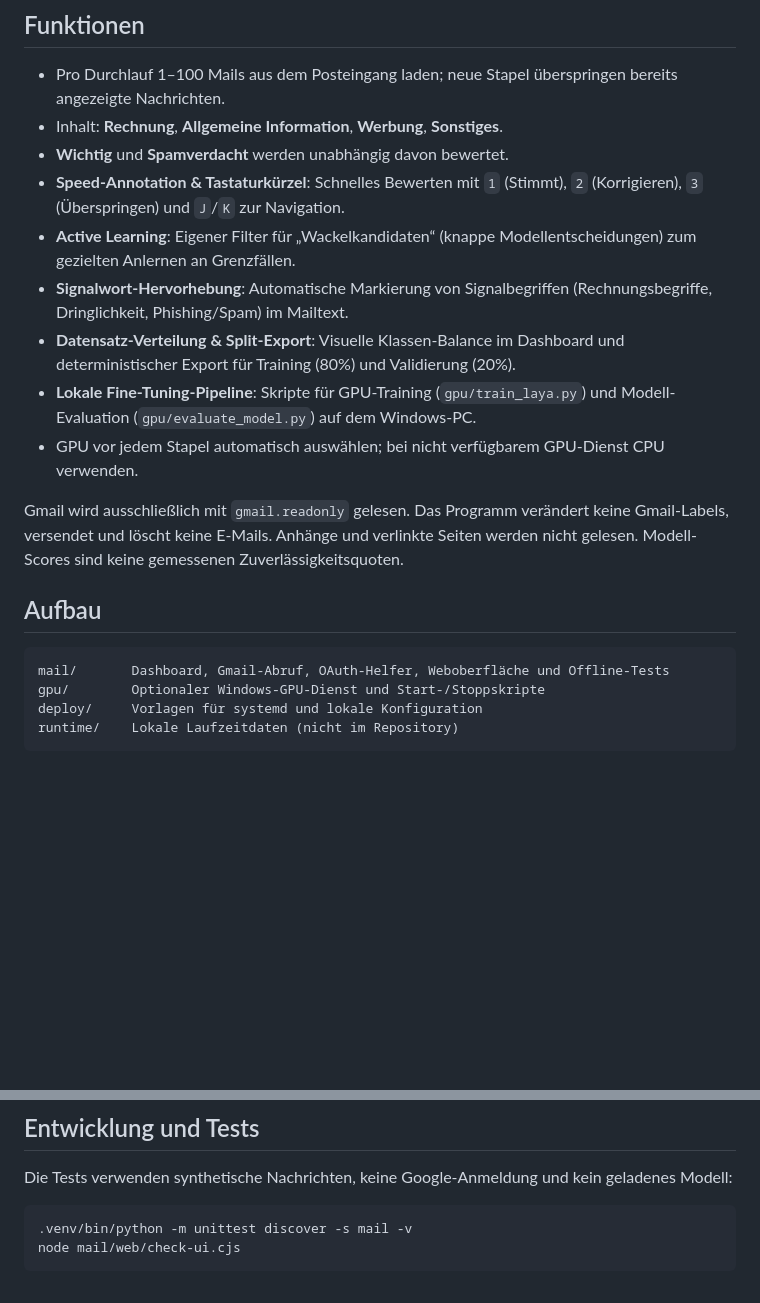
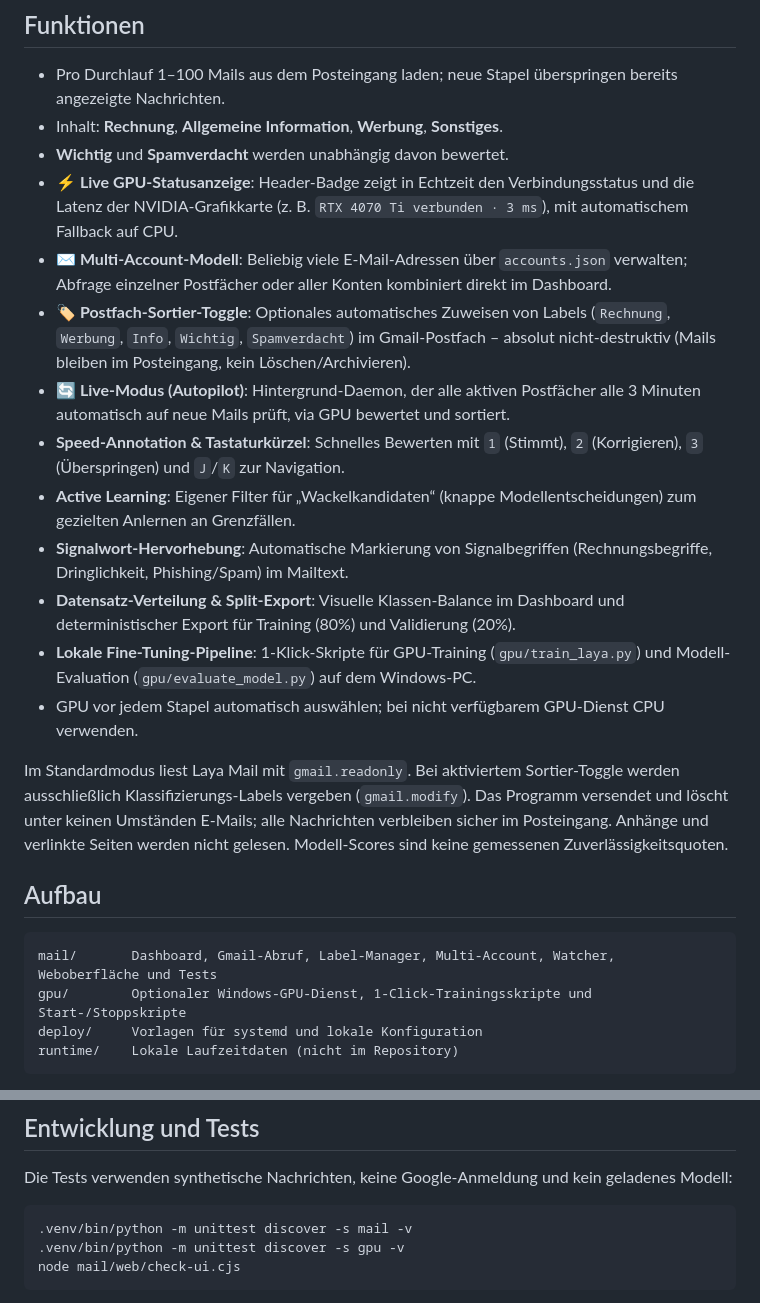
Before and after one commit to Raeumlichkeit/laya-mail, a Markdown page: README.md, 2 parts joined by grey strips. Rendered like a GitHub page; blank space fills up the shorter version.

Commit message:
Update README with live GPU status, multi-account, live mode, and label sorting

````diff
--- a/README.md
+++ b/README.md
@@ -7,20 +7,24 @@ Lokale Weboberfläche zum Sortieren von Gmail-Nachrichten mit [Laya](https://git
 - Pro Durchlauf 1–100 Mails aus dem Posteingang laden; neue Stapel überspringen bereits angezeigte Nachrichten.
 - Inhalt: **Rechnung**, **Allgemeine Information**, **Werbung**, **Sonstiges**.
 - **Wichtig** und **Spamverdacht** werden unabhängig davon bewertet.
+- **⚡ Live GPU-Statusanzeige**: Header-Badge zeigt in Echtzeit den Verbindungsstatus und die Latenz der NVIDIA-Grafikkarte (z. B. `RTX 4070 Ti verbunden · 3 ms`), mit automatischem Fallback auf CPU.
+- **✉️ Multi-Account-Modell**: Beliebig viele E-Mail-Adressen über `accounts.json` verwalten; Abfrage einzelner Postfächer oder aller Konten kombiniert direkt im Dashboard.
+- **🏷️ Postfach-Sortier-Toggle**: Optionales automatisches Zuweisen von Labels (`Rechnung`, `Werbung`, `Info`, `Wichtig`, `Spamverdacht`) im Gmail-Postfach – absolut nicht-destruktiv (Mails bleiben im Posteingang, kein Löschen/Archivieren).
+- **🔄 Live-Modus (Autopilot)**: Hintergrund-Daemon, der alle aktiven Postfächer alle 3 Minuten automatisch auf neue Mails prüft, via GPU bewertet und sortiert.
 - **Speed-Annotation & Tastaturkürzel**: Schnelles Bewerten mit `1` (Stimmt), `2` (Korrigieren), `3` (Überspringen) und `J`/`K` zur Navigation.
 - **Active Learning**: Eigener Filter für „Wackelkandidaten“ (knappe Modellentscheidungen) zum gezielten Anlernen an Grenzfällen.
 - **Signalwort-Hervorhebung**: Automatische Markierung von Signalbegriffen (Rechnungsbegriffe, Dringlichkeit, Phishing/Spam) im Mailtext.
 - **Datensatz-Verteilung & Split-Export**: Visuelle Klassen-Balance im Dashboard und deterministischer Export für Training (80%) und Validierung (20%).
-- **Lokale Fine-Tuning-Pipeline**: Skripte für GPU-Training (`gpu/train_laya.py`) und Modell-Evaluation (`gpu/evaluate_model.py`) auf dem Windows-PC.
+- **Lokale Fine-Tuning-Pipeline**: 1-Klick-Skripte für GPU-Training (`gpu/train_laya.py`) und Modell-Evaluation (`gpu/evaluate_model.py`) auf dem Windows-PC.
 - GPU vor jedem Stapel automatisch auswählen; bei nicht verfügbarem GPU-Dienst CPU verwenden.
 
-Gmail wird ausschließlich mit `gmail.readonly` gelesen. Das Programm verändert keine Gmail-Labels, versendet und löscht keine E-Mails. Anhänge und verlinkte Seiten werden nicht gelesen. Modell-Scores sind keine gemessenen Zuverlässigkeitsquoten.
+Im Standardmodus liest Laya Mail mit `gmail.readonly`. Bei aktiviertem Sortier-Toggle werden ausschließlich Klassifizierungs-Labels vergeben (`gmail.modify`). Das Programm versendet und löscht unter keinen Umständen E-Mails; alle Nachrichten verbleiben sicher im Posteingang. Anhänge und verlinkte Seiten werden nicht gelesen. Modell-Scores sind keine gemessenen Zuverlässigkeitsquoten.
 
 ## Aufbau
 
 ```text
-mail/       Dashboard, Gmail-Abruf, OAuth-Helfer, Weboberfläche und Offline-Tests
-gpu/        Optionaler Windows-GPU-Dienst und Start-/Stoppskripte
+mail/       Dashboard, Gmail-Abruf, Label-Manager, Multi-Account, Watcher, Weboberfläche und Tests
+gpu/        Optionaler Windows-GPU-Dienst, 1-Click-Trainingsskripte und Start-/Stoppskripte
 deploy/     Vorlagen für systemd und lokale Konfiguration
 runtime/    Lokale Laufzeitdaten (nicht im Repository)
 ```
@@ -94,6 +98,7 @@ Die Tests verwenden synthetische Nachrichten, keine Google-Anmeldung und kein ge
 
 ```sh
 .venv/bin/python -m unittest discover -s mail -v
+.venv/bin/python -m unittest discover -s gpu -v
 node mail/web/check-ui.cjs
 ```
 
````
